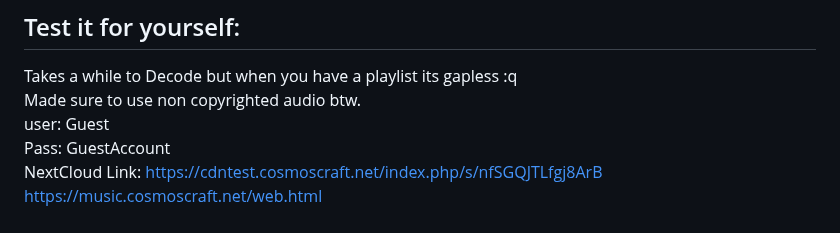
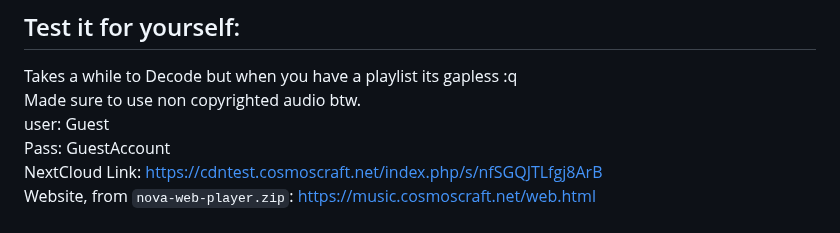
Before and after one commit to AngelGonePro/nova-next-generation-optimized-versatile-audio-codec, a Markdown page: README.md, the part around the change. GitHub-like rendering.

```diff
--- a/README.md
+++ b/README.md
@@ -18,7 +18,7 @@ Pass: GuestAccount
 <br>
 NextCloud Link: https://cdntest.cosmoscraft.net/index.php/s/nfSGQJTLfgj8ArB
 <br>
-https://music.cosmoscraft.net/web.html
+Website, from `nova-web-player.zip`: https://music.cosmoscraft.net/web.html
 
 ## NOVA is an experimental lossless audio codec designed to achieve better compression than existing lossless codecs while preserving bit-perfect audio and metadata.
 ## Development status: NOVA is currently an experimental proof-of-concept. The initial implementation was created with AI-assisted development and is intended primarily to demonstrate the concept. Contributions from developers experienced in audio compression, DSP, entropy coding, C/C++, Rust, SIMD, or multimedia formats are welcome.
```
